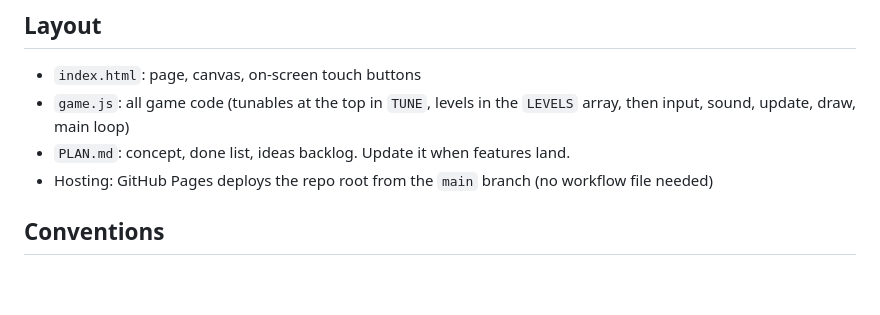
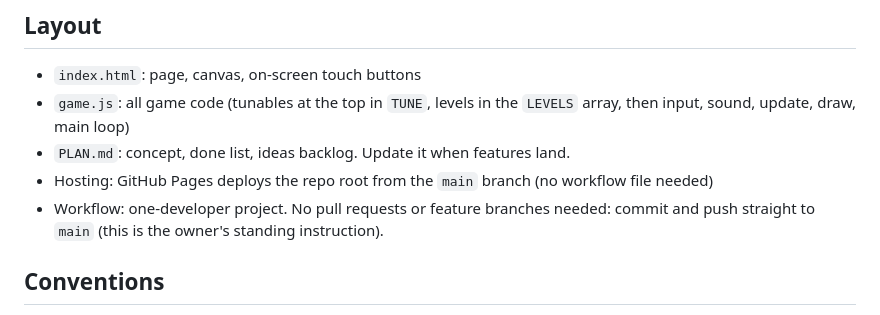
Before and after one commit to dwavid/boulder-game, a Markdown page: CLAUDE.md, the part around the change. Rendered like a GitHub page; blank space fills up the shorter version.

Commit message:
CLAUDE.md: note that commits go straight to main, no PRs
Co-Authored-By: Claude Sonnet 5.5 <noreply@anthropic.com>
Claude-Session: https://claude.ai/code/session_01SGRJCVLtpJbQ8dfsCKJz2p

```diff
--- a/CLAUDE.md
+++ b/CLAUDE.md
@@ -7,6 +7,7 @@ A browser side-scroller called BOULD (the name the owner's 4-year-old picked): y
 - `game.js`: all game code (tunables at the top in `TUNE`, levels in the `LEVELS` array, then input, sound, update, draw, main loop)
 - `PLAN.md`: concept, done list, ideas backlog. Update it when features land.
 - Hosting: GitHub Pages deploys the repo root from the `main` branch (no workflow file needed)
+- Workflow: one-developer project. No pull requests or feature branches needed: commit and push straight to `main` (this is the owner's standing instruction).
 
 ## Conventions
 - Logical resolution is 320x180 in landscape. In portrait on a touch device `layout()` makes `W` about 195 and `H` as tall as fits above the buttons (whole-number CSS scale); the world is drawn bottom-aligned, shifted down by `topPad`, with extra sky above it. Use `WORLD_H` (180) for world-space heights (never `H`), and use `W` rather than 320 for anything screen-width related. The boss camera follows you inside the arena in portrait because the arena doesn't fit on screen. Test both: Playwright with `isMobile: true, hasTouch: true` at 390x844 and 844x390. Original note: CSS scales it with `image-rendering: pixelated`. Draw with integer coordinates and the `px()` / `disc()` helpers.
```
